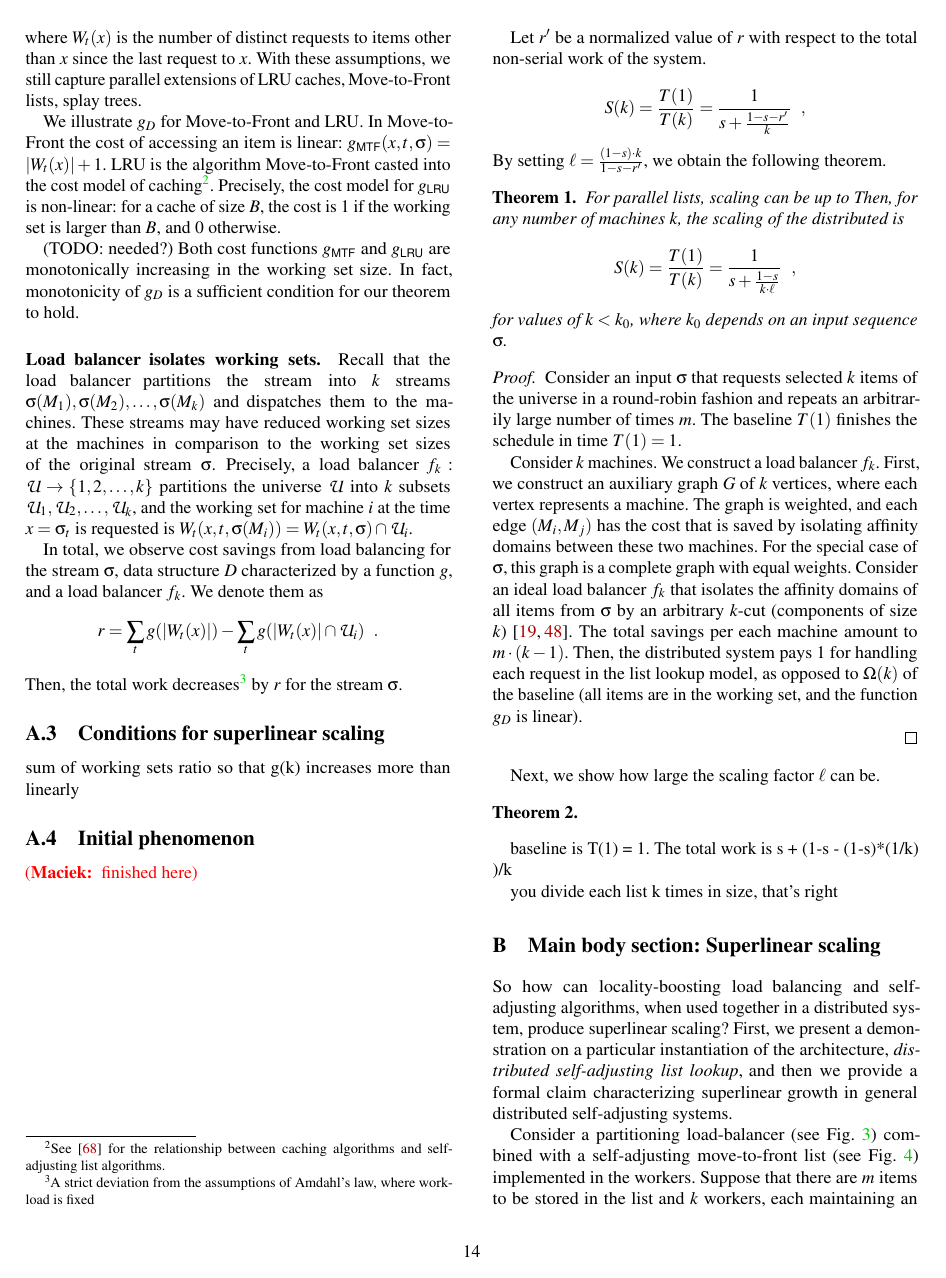
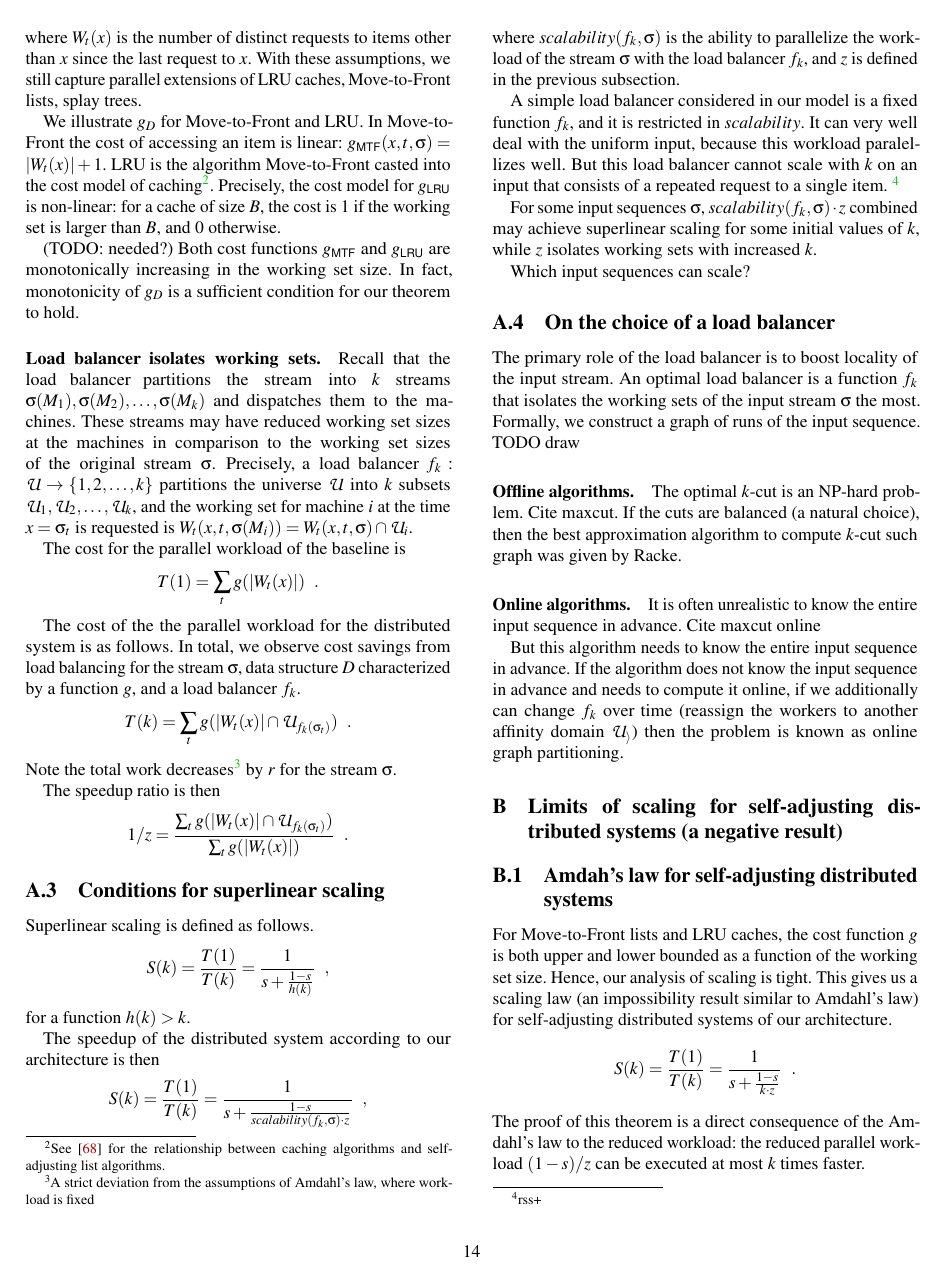
Before and after one commit to hsnlab/mrf, a LaTeX paper (mrf-paper/distributed_mrf.tex, which reads mrf-paper/appendix.tex): page 14 of 20 before the commit and page 14 of 21 after it. Compiled offline with pdfLaTeX; a LaTeX package or settings file that is missing is left out.

Commit message:
Structure of the appendix with positive results

```diff
--- a/mrf-paper/appendix.tex
+++ b/mrf-paper/appendix.tex
@@ -167,17 +167,80 @@ Precisely, a load balancer $f_k : \mathcal{U} \to \{1, 2, \ldots, k\}$ partition
 % TODO
 
 % \paragraph*{Defining $\ell$: from an additive to a multiplicative law.}
-In total, we observe cost savings from load balancing for the stream $\sigma$, data structure $D$ characterized by a function $g$, and a load balancer $f_k$. We denote them as
+
+The cost for the parallel workload of the baseline is
 \[
-	r = \sum_{t} g(|W_t(x)|) - \sum_{t} g(|W_t(x)| \cap \mathcal{U}_i) \enspace .
+	T(1) = \sum_{t} g(|W_t(x)|)\enspace .
 \]
-Then, the total work decreases\footnote{A strict deviation from the assumptions of Amdahl's law, where workload is fixed} by $r$ for the stream $\sigma$.
 
+
+The cost of the the parallel workload for the distributed system is as follows.
+In total, we observe cost savings from load balancing for the stream $\sigma$, data structure $D$ characterized by a function $g$, and a load balancer $f_k$.
+\[
+	T(k) = \sum_{t} g(|W_t(x)| \cap \mathcal{U}_{f_k(\sigma_t)}) \enspace .
+\]
+Note the total work decreases\footnote{A strict deviation from the assumptions of Amdahl's law, where workload is fixed} by $r$ for the stream $\sigma$.
+
+The speedup ratio is then
+\[
+	1/z = \frac{\sum_{t} g(|W_t(x)| \cap \mathcal{U}_{f_k(\sigma_t)})}{\sum_{t} g(|W_t(x)|)}  \enspace .
+\]
 
 \subsection{Conditions for superlinear scaling}
 
-sum of working sets ratio so that g(k) increases more than linearly
+Superlinear scaling is defined as follows.
+  \begin{displaymath}
+    S(k) = \frac{T(1)}{T(k)} = \frac{1}{s + \frac{1-s}{h(k)}} \enspace ,
+  \end{displaymath}
+for a function $h(k) > k$.
 
-\subsection{Initial phenomenon}
+The speedup of the distributed system according to our architecture is then
+ \begin{displaymath}
+    S(k) = \frac{T(1)}{T(k)} = \frac{1}{s + \frac{1-s}{scalability(f_k, \sigma)\cdot z}} \enspace ,
+  \end{displaymath}
+  where $scalability(f_k, \sigma)$ is the ability to parallelize the workload of the stream $\sigma$ with the load balancer $f_k$, and $z$ is defined in the previous subsection.
 
-\maciek{finished here}
+A simple load balancer considered in our model is a fixed function $f_k$, and it is restricted in $scalability$. It can very well deal with the uniform input, because this workload paralellizes well. But this load balancer cannot scale with $k$ on an input that consists of a repeated request to a single item.
+\footnote{rss+}
+
+
+For some input sequences $\sigma$, $scalability(f_k, \sigma) \cdot z$ combined may achieve superlinear scaling for some initial values of $k$, while $z$ isolates working sets with increased $k$.
+
+
+Which input sequences can scale?
+
+
+\subsection{On the choice of a load balancer}
+The primary role of the load balancer is to boost locality of the input stream.
+An optimal load balancer is a function $f_k$ that isolates the working sets of the input stream $\sigma$ the most. Formally, we construct a graph of runs of the input sequence.
+TODO draw
+
+\paragraph*{Offline algorithms.}
+The optimal $k$-cut is an NP-hard problem.
+Cite maxcut.
+If the cuts are balanced (a natural choice), then the best approximation algorithm to compute $k$-cut such graph was given by Racke.
+
+\paragraph*{Online algorithms.}
+It is often unrealistic to know the entire input sequence in advance.
+Cite maxcut online % https://www.lamsade.dauphine.fr/~mlampis/papers/maxdicut.pdf
+
+But this algorithm needs to know the entire input sequence in advance. If the algorithm does not know the input sequence in advance and needs to compute it online, if we additionally can change $f_k$ over time (reassign the workers to another affinity domain $\mathcal{U_i}$) then the problem is known as online graph partitioning.
+
+
+% The load balancer must additionally be efficiently computable, as otherwise the serial part $s$ of the workload increases.
+
+% Each optimization problem imposes its own challenges in designing load balancers. Some problems are easy, e.g. if the problem is simply a list lookup and the universe is hashable, we can solve the problem by perfect hashing.
+% But other problems, such as packet classification, are generalizations of list lookup. For example, in packet classification the universe of requests is much larger than the universe of items, and multiple requests match to the same item. This makes designing a hash function for the load balancer much harder.
+
+% sum of working sets ratio so that g(k) increases more than linearly
+
+\section{Limits of scaling for self-adjusting distributed systems (a negative result)}
+
+\subsection{Amdah's law for self-adjusting distributed systems}
+
+For Move-to-Front lists and LRU caches, the cost function $g$ is both upper and lower bounded as a function of the working set size. Hence, our analysis of scaling is tight.
+This gives us a scaling law (an impossibility result similar to Amdahl's law) for self-adjusting distributed systems of our architecture.
+ \begin{displaymath}
+    S(k) = \frac{T(1)}{T(k)} = \frac{1}{s + \frac{1-s}{k \cdot z}} \enspace .
+  \end{displaymath}
+ The proof of this theorem is a direct consequence of the Amdahl's law to the reduced workload: the reduced parallel workload $(1-s)/z$ can be executed at most $k$ times faster.
@@ -183,0 +254 @@ sum of working sets ratio so that g(k) increases more than linearly
+\begin{observation}
```
Also changed, not shown: mrf-paper/appendix.tex (19 more changed lines).
